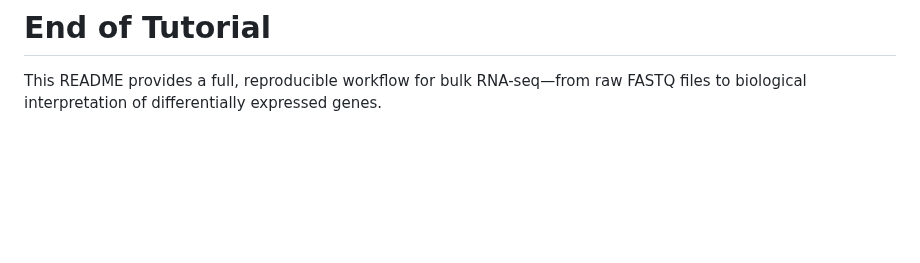
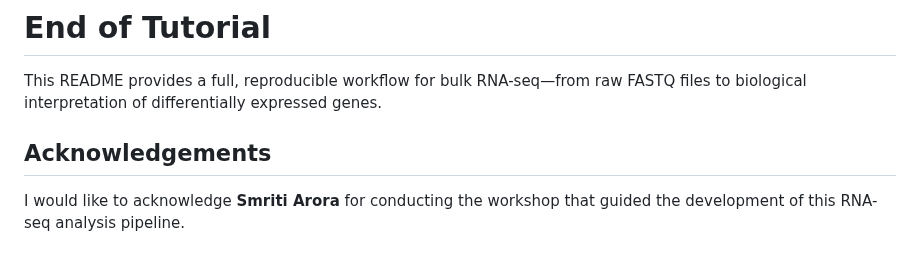
Before and after one commit to subhalak/Bulk-RNAseq-Analysis---Learnings-from-Workshop, a Markdown page: README.md, the part around the change. GitHub-like rendering; blank space fills up the shorter version.

```diff
--- a/README.md
+++ b/README.md
@@ -302,3 +302,7 @@ Run the R script - "DESeq2_tutorial_GSE106305_Updated.Rmd" @RStudio and generate
 # End of Tutorial
 
 This README provides a full, reproducible workflow for bulk RNA-seq—from raw FASTQ files to biological interpretation of differentially expressed genes.
+
+## Acknowledgements
+
+I would like to acknowledge **Smriti Arora** for conducting the workshop that guided the development of this RNA-seq analysis pipeline.
```
